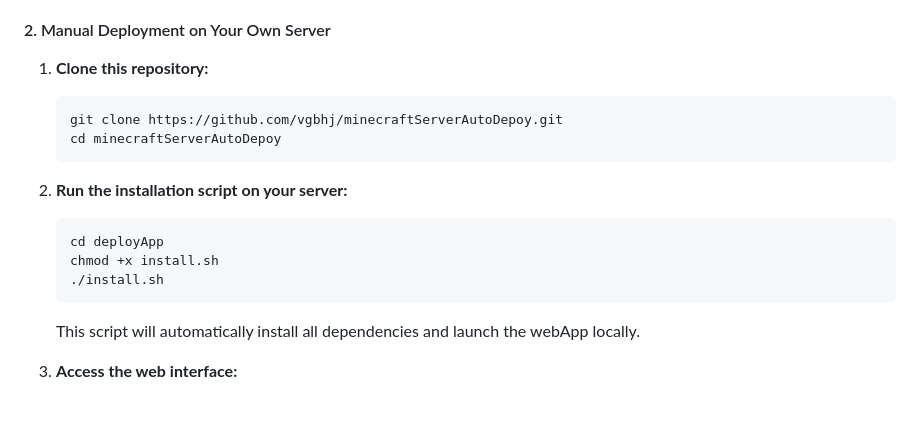
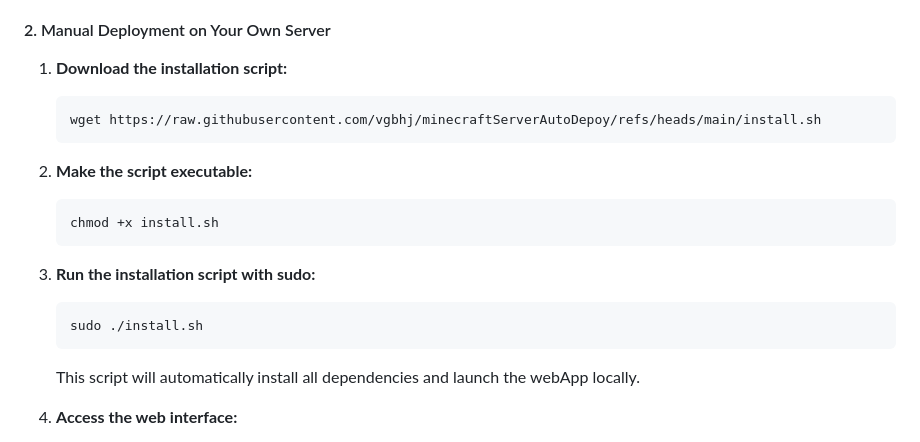
Before and after one commit to vgbhj/minecraftServerAutoDepoy, a Markdown page: README.md, the part around the change. GitHub-like rendering; blank space fills up the shorter version.

````diff
--- a/README.md
+++ b/README.md
@@ -51,17 +51,19 @@ You can deploy minecraftServerAutoDepoy in two ways:
 
 #### 2. Manual Deployment on Your Own Server
 
-1. **Clone this repository:**
+1. **Download the installation script:**
    ```sh
-   git clone https://github.com/vgbhj/minecraftServerAutoDepoy.git
-   cd minecraftServerAutoDepoy
+   wget https://raw.githubusercontent.com/vgbhj/minecraftServerAutoDepoy/refs/heads/main/install.sh
    ```
 
-2. **Run the installation script on your server:**
+2. **Make the script executable:**
    ```sh
-   cd deployApp
    chmod +x install.sh
-   ./install.sh
+   ```
+
+3. **Run the installation script with sudo:**
+   ```sh
+   sudo ./install.sh
    ```
 
    This script will automatically install all dependencies and launch the webApp locally.
````
